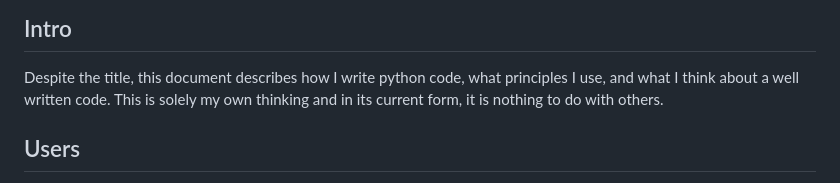
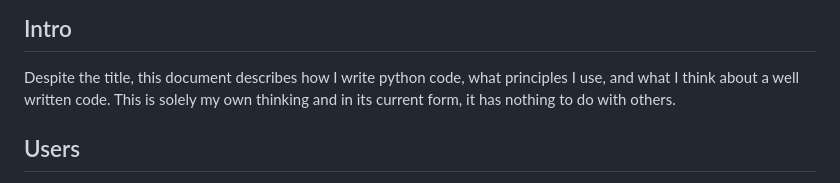
Before and after one commit to csernazs/misc, a Markdown page: docs/python_programming_guide.md, the part around the change. Rendered like a GitHub page.

Commit message:
python_programming_guide.md: small fixes

```diff
--- a/docs/python_programming_guide.md
+++ b/docs/python_programming_guide.md
@@ -5,7 +5,7 @@
 
 Despite the title, this document describes how I write python code, what
 principles I use, and what I think about a well written code. This is solely my
-own thinking and in its current form, it is nothing to do with others.
+own thinking and in its current form, it has nothing to do with others.
 
 ## Users
 
```
